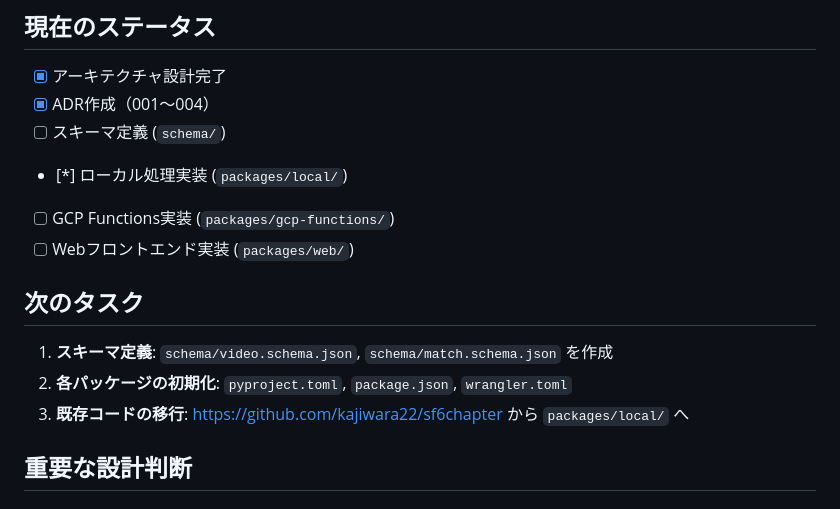
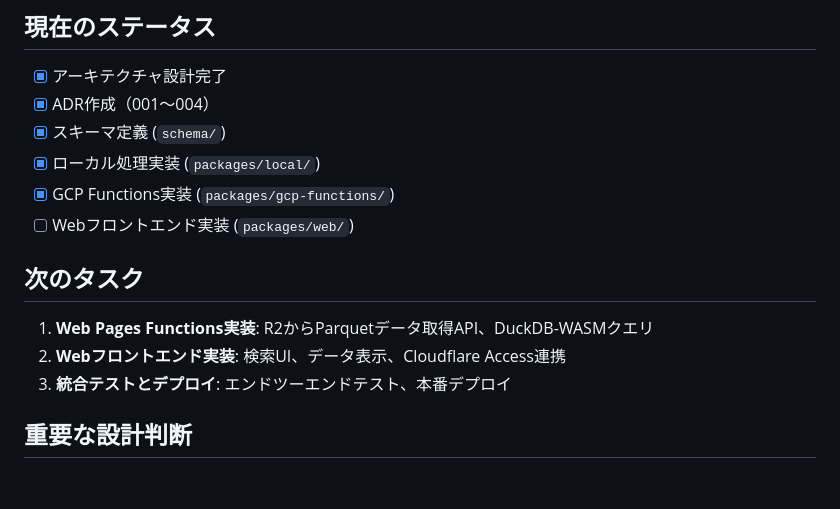
Before and after one commit to kajiwara22/sf6chapter, a Markdown page: claude.md, the part around the change. GitHub-like rendering.

Commit message:
docs: プロジェクトステータスを更新
GCP Functions実装完了を反映し、次のタスクを更新。

変更内容:
- ステータス: GCP Functions実装を完了に変更
- ステータス: ローカル処理実装を完了に変更
- 次のタスク: Web実装に焦点を当てた内容に更新

```diff
--- a/claude.md
+++ b/claude.md
@@ -59,16 +59,16 @@ sf6-chapter/
 
 - [x] アーキテクチャ設計完了
 - [x] ADR作成（001〜004）
-- [ ] スキーマ定義 (`schema/`)
-- [*] ローカル処理実装 (`packages/local/`)
-- [ ] GCP Functions実装 (`packages/gcp-functions/`)
+- [x] スキーマ定義 (`schema/`)
+- [x] ローカル処理実装 (`packages/local/`)
+- [x] GCP Functions実装 (`packages/gcp-functions/`)
 - [ ] Webフロントエンド実装 (`packages/web/`)
 
 ## 次のタスク
 
-1. **スキーマ定義**: `schema/video.schema.json`, `schema/match.schema.json` を作成
-2. **各パッケージの初期化**: `pyproject.toml`, `package.json`, `wrangler.toml`
-3. **既存コードの移行**: https://github.com/kajiwara22/sf6chapter から `packages/local/` へ
+1. **Web Pages Functions実装**: R2からParquetデータ取得API、DuckDB-WASMクエリ
+2. **Webフロントエンド実装**: 検索UI、データ表示、Cloudflare Access連携
+3. **統合テストとデプロイ**: エンドツーエンドテスト、本番デプロイ
 
 ## 重要な設計判断
 
```
